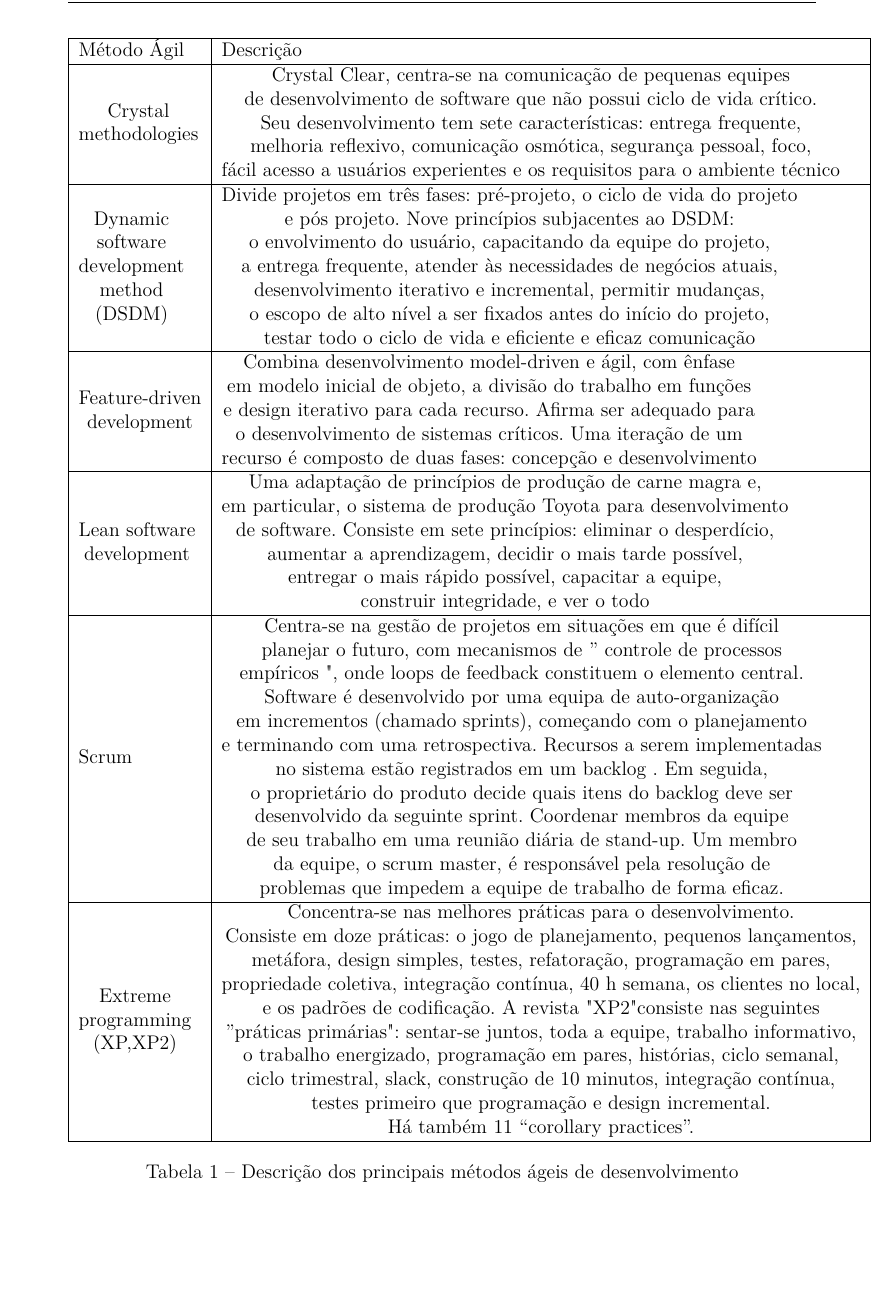
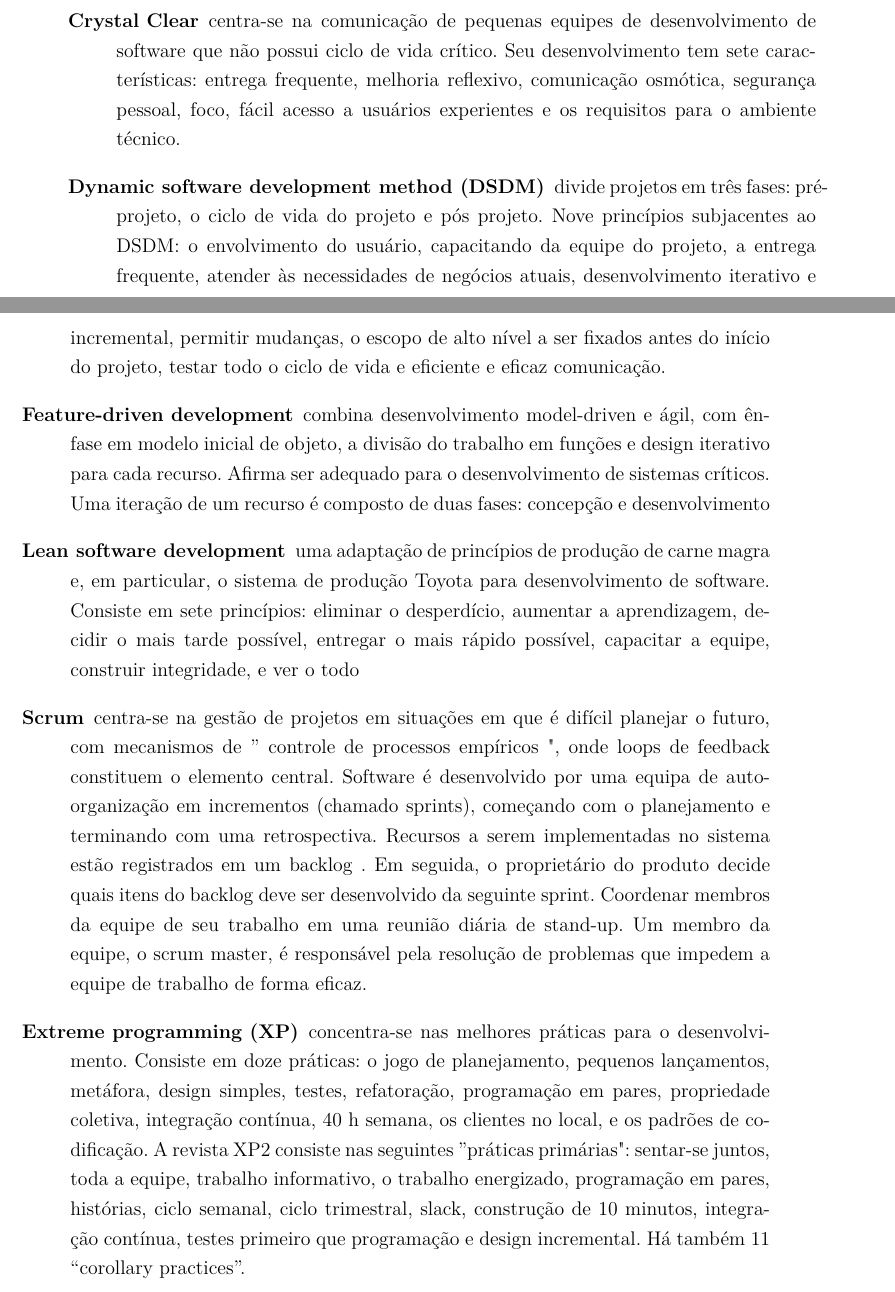
Before and after one commit to renancosta/tcc_renan_costa, a LaTeX thesis (tcc.tex, which reads capitulos/3-metodos-ageis.tex): part of page 25 of 43 before the commit and two parts of pages 23 and 24 of 43 after it, the two joined at a grey line, cut at the place of the change, the shorter picture padded with empty space. Compiled offline with pdfLaTeX.

Commit message:
Correção erros gramaticais

```diff
--- a/capitulos/3-metodos-ageis.tex
+++ b/capitulos/3-metodos-ageis.tex
@@ -27,19 +27,34 @@
 
-%Tabela Método Ágil
-\begin{table}[h]
-\begin{tabular}{|l|l|}
-\hline
-Método Ágil                                                                                & Descrição                                                                                                                                                                                                                                                                                                                                                                                                                                                                                                                                                                                                                                                                                                                                                                                                                                       \\ \hline
-\begin{tabular}[c]{@{}c@{}}Crystal\\ methodologies\end{tabular}                            & \begin{tabular}[c]{@{}c@{}}Crystal Clear, centra-se na comunicação de pequenas equipes \\ de desenvolvimento de software que não possui ciclo de vida crítico.\\ Seu desenvolvimento tem sete características: entrega frequente, \\ melhoria reflexivo, comunicação osmótica, segurança pessoal, foco, \\ fácil acesso a usuários experientes e os requisitos para o ambiente técnico\end{tabular}                                                                                                                                                                                                                                                                                                                                                                                                                                             \\ \hline
-\begin{tabular}[c]{@{}c@{}}Dynamic\\ software\\ development\\ method\\ (DSDM)\end{tabular} & \begin{tabular}[c]{@{}c@{}}Divide projetos em três fases: pré-projeto, o ciclo de vida do projeto\\  e pós projeto. Nove princípios subjacentes ao DSDM: \\ o envolvimento do usuário, capacitando da equipe do projeto,\\  a entrega frequente, atender às necessidades de negócios atuais, \\ desenvolvimento iterativo e incremental, permitir mudanças, \\ o escopo de alto nível a ser fixados antes do início do projeto,\\  testar todo o ciclo de vida e eficiente e eficaz comunicação\end{tabular}                                                                                                                                                                                                                                                                                                                                    \\ \hline
-\begin{tabular}[c]{@{}c@{}}Feature-driven\\ development\end{tabular}                       & \begin{tabular}[c]{@{}c@{}}Combina desenvolvimento model-driven e ágil, com ênfase \\ em modelo inicial de objeto, a divisão do trabalho em funções\\  e design iterativo para cada recurso. Afirma ser adequado para\\  o desenvolvimento de sistemas críticos. Uma iteração de um \\ recurso é composto de duas fases: concepção e desenvolvimento\end{tabular}                                                                                                                                                                                                                                                                                                                                                                                                                                                                               \\ \hline
-\begin{tabular}[c]{@{}c@{}}Lean software\\ development\end{tabular}                        & \begin{tabular}[c]{@{}c@{}}Uma adaptação de princípios de produção de carne magra e,\\  em particular, o sistema de produção Toyota para desenvolvimento\\  de software. Consiste em sete princípios: eliminar o desperdício, \\ aumentar a aprendizagem, decidir o mais tarde possível,\\  entregar o mais rápido possível, capacitar a equipe, \\ construir integridade, e ver o todo\end{tabular}                                                                                                                                                                                                                                                                                                                                                                                                                                            \\ \hline
-Scrum                                                                                      & \begin{tabular}[c]{@{}c@{}}Centra-se na gestão de projetos em situações em que é difícil \\ planejar o futuro, com mecanismos de '' controle de processos \\ empíricos ", onde loops de feedback constituem o elemento central. \\ Software é desenvolvido por uma equipa de auto-organização \\ em incrementos (chamado sprints), começando com o planejamento \\ e terminando com uma retrospectiva. Recursos a serem implementadas \\ no sistema estão registrados em um backlog . Em seguida, \\ o proprietário do produto decide quais itens do backlog deve ser \\ desenvolvido da seguinte sprint. Coordenar membros da equipe \\ de seu trabalho em uma reunião diária de stand-up. Um membro\\  da equipe, o scrum master, é responsável pela resolução de \\ problemas que impedem a equipe de trabalho de forma eficaz.\end{tabular} \\ \hline
-\begin{tabular}[c]{@{}c@{}}Extreme\\ programming\\ (XP,XP2)\end{tabular}                   & \begin{tabular}[c]{@{}c@{}}Concentra-se nas melhores práticas para o desenvolvimento. \\ Consiste em doze práticas: o jogo de planejamento, pequenos lançamentos,\\  metáfora, design simples, testes, refatoração, programação em pares,\\  propriedade coletiva, integração contínua, 40 h semana, os clientes no local,\\  e os padrões de codificação. A revista "XP2" consiste nas seguintes \\ ''práticas primárias": sentar-se juntos, toda a equipe, trabalho informativo,\\  o trabalho energizado, programação em pares, histórias, ciclo semanal,\\  ciclo trimestral, slack, construção de 10 minutos, integração contínua, \\ testes primeiro que programação e design incremental. \\ Há também 11 ‘‘corollary practices”.\end{tabular}                                                                                           \\ \hline
-\end{tabular}
-\caption{Descrição dos principais métodos ágeis de desenvolvimento}
-\label{tabela-metodos-ageis}
-\end{table}
+\begin{description}
+
+\item [Crystal Clear]
+%
+centra-se na comunicação de pequenas equipes de
+desenvolvimento de software que não possui ciclo de vida crítico.
+%
+Seu desenvolvimento tem sete características: entrega frequente,
+melhoria reflexivo, comunicação osmótica, segurança pessoal, foco,
+fácil acesso a usuários experientes e os requisitos para o ambiente técnico.
+
+\item [Dynamic software development method (DSDM)]
+%
+divide projetos em três fases: pré-projeto, o ciclo de vida do projeto  e pós projeto. Nove princípios subjacentes ao DSDM: o envolvimento do usuário, capacitando da equipe do projeto,  a entrega frequente, atender às necessidades de negócios atuais,  desenvolvimento iterativo e incremental, permitir mudanças,  o escopo de alto nível a ser fixados antes do início do projeto,  testar todo o ciclo de vida e eficiente e eficaz comunicação.
+
+\item [Feature-driven development]
+%
+combina desenvolvimento model-driven e ágil, com ênfase  em modelo inicial de objeto, a divisão do trabalho em funções  e design iterativo para cada recurso. Afirma ser adequado para  o desenvolvimento de sistemas críticos. Uma iteração de um  recurso é composto de duas fases: concepção e desenvolvimento
+
+\item [Lean software development]
+%
+uma adaptação de princípios de produção de carne magra e,  em particular, o sistema de produção Toyota para desenvolvimento  de software. Consiste em sete princípios: eliminar o desperdício,  aumentar a aprendizagem, decidir o mais tarde possível,  entregar o mais rápido possível, capacitar a equipe,  construir integridade, e ver o todo
+
+\item [Scrum]
+%
+centra-se na gestão de projetos em situações em que é difícil  planejar o futuro, com mecanismos de '' controle de processos  empíricos ", onde loops de feedback constituem o elemento central.  Software é desenvolvido por uma equipa de auto-organização  em incrementos (chamado sprints), começando com o planejamento  e terminando com uma retrospectiva. Recursos a serem implementadas  no sistema estão registrados em um backlog . Em seguida,  o proprietário do produto decide quais itens do backlog deve ser  desenvolvido da seguinte sprint. Coordenar membros da equipe  de seu trabalho em uma reunião diária de stand-up. Um membro  da equipe, o scrum master, é responsável pela resolução de  problemas que impedem a equipe de trabalho de forma eficaz.
+
+\item [Extreme programming (XP)]
+concentra-se nas melhores práticas para o desenvolvimento.  Consiste em doze práticas: o jogo de planejamento, pequenos lançamentos,  metáfora, design simples, testes, refatoração, programação em pares,  propriedade coletiva, integração contínua, 40 h semana, os clientes no local,  e os padrões de codificação. A revista XP2 consiste nas seguintes  ''práticas primárias": sentar-se juntos, toda a equipe, trabalho informativo,  o trabalho energizado, programação em pares, histórias, ciclo semanal,  ciclo trimestral, slack, construção de 10 minutos, integração contínua,  testes primeiro que programação e design incremental.  Há também 11 ``corollary practices''.
+\end{description}
 
 \section{Princípios Ágeis}
 \label{principios-ageis}
```
Also changed, not shown: capitulos/4-usabilidade.tex (+5 -5 lines), tcc.pdf, capitulos/3-metodos-ageis.tex (4 more changed lines).
